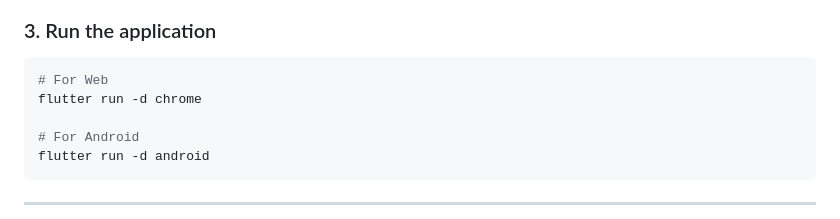
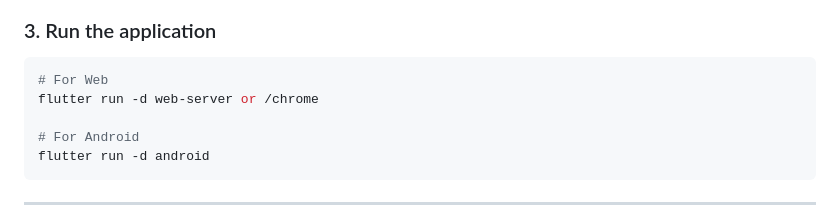
Before and after one commit to smwaingeni-ai/agrix_beta_2025, a Markdown page: README.md, the part around the change. Drawn GitHub-style.

````diff
--- a/README.md
+++ b/README.md
@@ -127,7 +127,7 @@ flutter pub get
 
 ```bash
 # For Web
-flutter run -d chrome
+flutter run -d web-server or /chrome
 
 # For Android
 flutter run -d android
````
